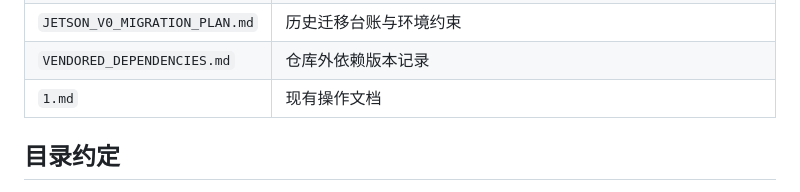
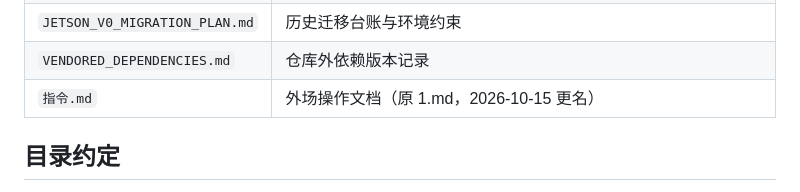
Before and after one commit to yfx1234/UAVLab-Anti-Drone, a Markdown page: docs/仓库维护指南.md, the part around the change. Drawn GitHub-style.

Commit message:
更名 1.md → 指令.md（外场操作文档），同步维护指南引用

```diff
--- a/docs/仓库维护指南.md
+++ b/docs/仓库维护指南.md
@@ -20,7 +20,7 @@
 | `docs/结构整理变更记录.md` | 三轮整理/重构/WSL 验证的完整清单与回退方法 |
 | `JETSON_V0_MIGRATION_PLAN.md` | 历史迁移台账与环境约束 |
 | `VENDORED_DEPENDENCIES.md` | 仓库外依赖版本记录 |
-| `1.md` | 现有操作文档 |
+| `指令.md` | 外场操作文档（原 1.md，2026-10-15 更名） |
 
 ## 目录约定
 
```
Also changed, not shown: 指令.md (renamed from 1.md).
